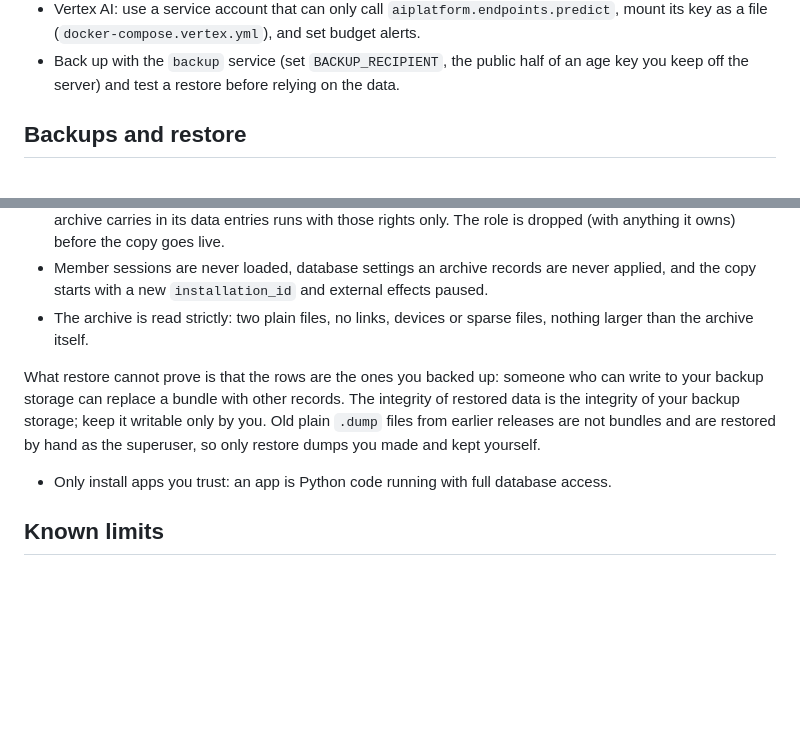
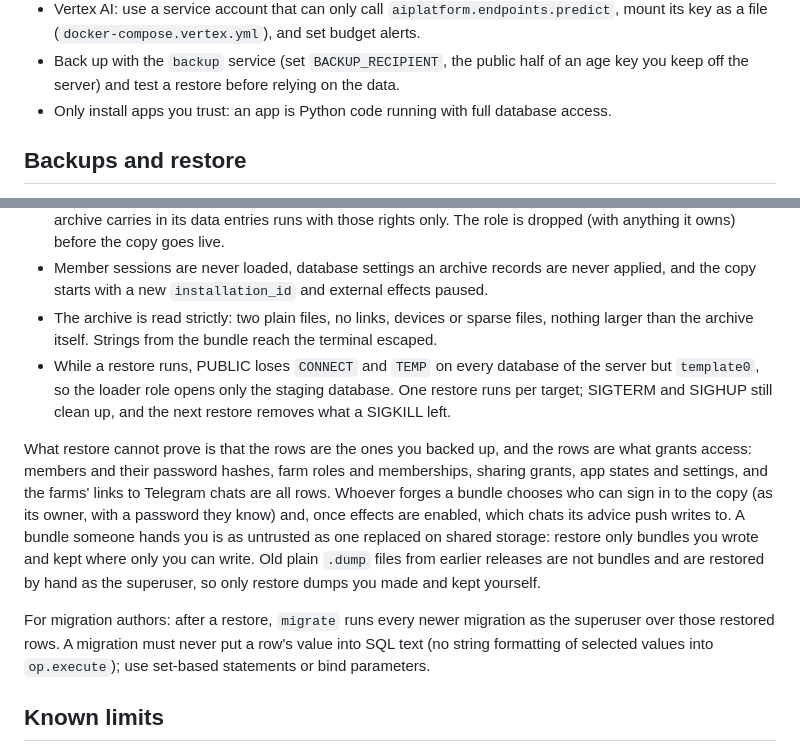
Before and after one commit to LucasGeno/farmcore, a Markdown page: SECURITY.md, 2 parts joined by grey strips. Rendered like a GitHub page; blank space fills up the shorter version.

```diff
--- a/SECURITY.md
+++ b/SECURITY.md
@@ -93,6 +93,7 @@ requests remain available for trusted scripts. Never put credentials or tokens i
   key as a file (`docker-compose.vertex.yml`), and set budget alerts.
 - Back up with the `backup` service (set `BACKUP_RECIPIENT`, the public half of an age key you
   keep off the server) and test a restore before relying on the data.
+- Only install apps you trust: an app is Python code running with full database access.
 
 ## Backups and restore
 
@@ -112,14 +113,23 @@ bundle is data only, never code:
 - Member sessions are never loaded, database settings an archive records are never applied,
   and the copy starts with a new `installation_id` and external effects paused.
 - The archive is read strictly: two plain files, no links, devices or sparse files, nothing
-  larger than the archive itself.
+  larger than the archive itself. Strings from the bundle reach the terminal escaped.
+- While a restore runs, PUBLIC loses `CONNECT` and `TEMP` on every database of the server but
+  `template0`, so the loader role opens only the staging database. One restore runs per
+  target; SIGTERM and SIGHUP still clean up, and the next restore removes what a SIGKILL left.
 
-What restore cannot prove is that the rows are the ones you backed up: someone who can write to
-your backup storage can replace a bundle with other records. The integrity of restored data is
-the integrity of your backup storage; keep it writable only by you. Old plain `.dump` files from
-earlier releases are not bundles and are restored by hand as the superuser, so only restore
-dumps you made and kept yourself.
-- Only install apps you trust: an app is Python code running with full database access.
+What restore cannot prove is that the rows are the ones you backed up, and the rows are what
+grants access: members and their password hashes, farm roles and memberships, sharing grants,
+app states and settings, and the farms' links to Telegram chats are all rows. Whoever forges a
+bundle chooses who can sign in to the copy (as its owner, with a password they know) and, once
+effects are enabled, which chats its advice push writes to. A bundle someone hands you is as
+untrusted as one replaced on shared storage: restore only bundles you wrote and kept where
+only you can write. Old plain `.dump` files from earlier releases are not bundles and are
+restored by hand as the superuser, so only restore dumps you made and kept yourself.
+
+For migration authors: after a restore, `migrate` runs every newer migration as the superuser
+over those restored rows. A migration must never put a row's value into SQL text (no string
+formatting of selected values into `op.execute`); use set-based statements or bind parameters.
 
 ## Known limits
 
```
Also changed, not shown: docs/self-hosting.md (+41 -15 lines).
